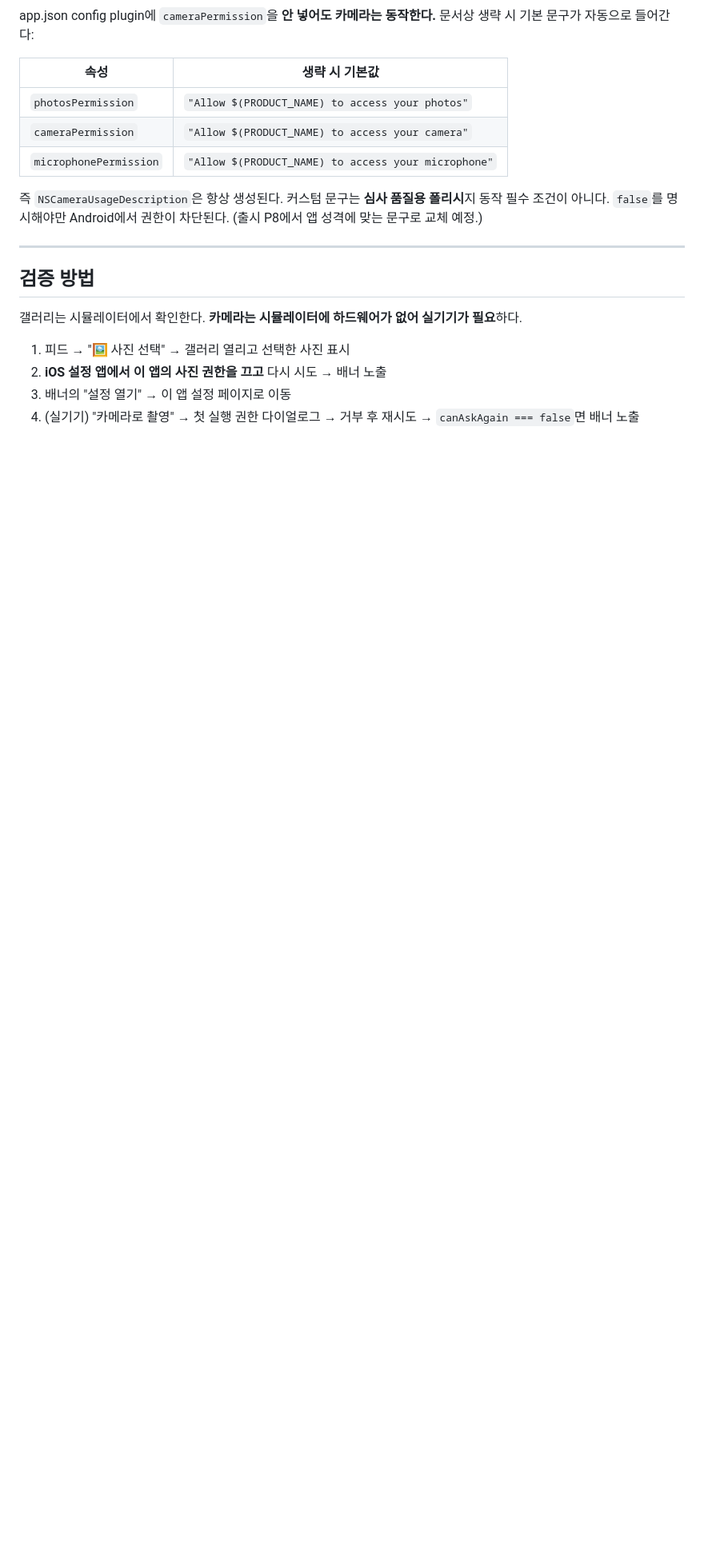
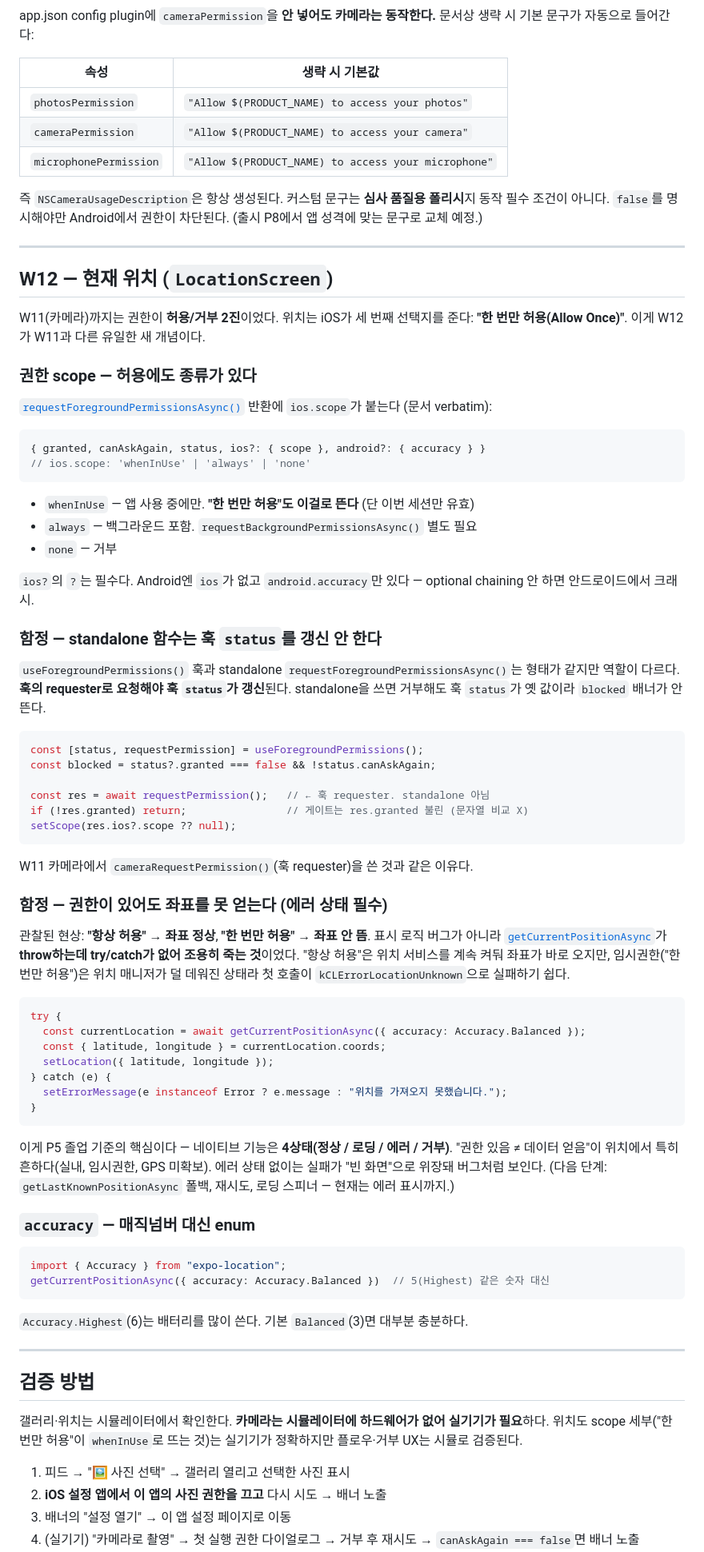
Before and after one commit to HA-SEUNG-JEONG/React-native-v2, a Markdown page: docs/p5-study-guide.md, the part around one of its changes. Shown at 80% size. Drawn GitHub-style; blank space fills up the shorter version.

Commit message:
docs: 가이드에 W12 위치 섹션 추가

````diff
--- a/docs/p5-study-guide.md
+++ b/docs/p5-study-guide.md
@@ -311,9 +311,70 @@ app.json config plugin에 `cameraPermission`을 **안 넣어도 카메라는 동
 
 ---
 
+## W12 — 현재 위치 (`LocationScreen`)
+
+W11(카메라)까지는 권한이 **허용/거부 2진**이었다. 위치는 iOS가 세 번째 선택지를 준다: **"한 번만 허용(Allow Once)"**. 이게 W12가 W11과 다른 유일한 새 개념이다.
+
+### 권한 scope — 허용에도 종류가 있다
+
+[`requestForegroundPermissionsAsync()`](https://docs.expo.dev/versions/v54.0.0/sdk/location/#locationrequestforegroundpermissionsasync) 반환에 `ios.scope`가 붙는다 (문서 verbatim):
+
+```ts
+{ granted, canAskAgain, status, ios?: { scope }, android?: { accuracy } }
+// ios.scope: 'whenInUse' | 'always' | 'none'
+```
+
+- `whenInUse` — 앱 사용 중에만. **"한 번만 허용"도 이걸로 뜬다** (단 이번 세션만 유효)
+- `always` — 백그라운드 포함. `requestBackgroundPermissionsAsync()` 별도 필요
+- `none` — 거부
+
+`ios?`의 `?`는 필수다. Android엔 `ios`가 없고 `android.accuracy`만 있다 — optional chaining 안 하면 안드로이드에서 크래시.
+
+### 함정 — standalone 함수는 훅 `status`를 갱신 안 한다
+
+`useForegroundPermissions()` 훅과 standalone `requestForegroundPermissionsAsync()`는 형태가 같지만 역할이 다르다. **훅의 requester로 요청해야 훅 `status`가 갱신**된다. standalone을 쓰면 거부해도 훅 `status`가 옛 값이라 `blocked` 배너가 안 뜬다.
+
+```ts
+const [status, requestPermission] = useForegroundPermissions();
+const blocked = status?.granted === false && !status.canAskAgain;
+
+const res = await requestPermission();   // ← 훅 requester. standalone 아님
+if (!res.granted) return;                // 게이트는 res.granted 불린 (문자열 비교 X)
+setScope(res.ios?.scope ?? null);
+```
+
+W11 카메라에서 `cameraRequestPermission()`(훅 requester)을 쓴 것과 같은 이유다.
+
+### 함정 — 권한이 있어도 좌표를 못 얻는다 (에러 상태 필수)
+
+관찰된 현상: **"항상 허용" → 좌표 정상**, **"한 번만 허용" → 좌표 안 뜸**. 표시 로직 버그가 아니라 [`getCurrentPositionAsync`](https://docs.expo.dev/versions/v54.0.0/sdk/location/#locationgetcurrentpositionasyncoptions)가 **throw하는데 try/catch가 없어 조용히 죽는 것**이었다. "항상 허용"은 위치 서비스를 계속 켜둬 좌표가 바로 오지만, 임시권한("한 번만 허용")은 위치 매니저가 덜 데워진 상태라 첫 호출이 `kCLErrorLocationUnknown`으로 실패하기 쉽다.
+
+```ts
+try {
+  const currentLocation = await getCurrentPositionAsync({ accuracy: Accuracy.Balanced });
+  const { latitude, longitude } = currentLocation.coords;
+  setLocation({ latitude, longitude });
+} catch (e) {
+  setErrorMessage(e instanceof Error ? e.message : "위치를 가져오지 못했습니다.");
+}
+```
+
+이게 P5 졸업 기준의 핵심이다 — 네이티브 기능은 **4상태(정상 / 로딩 / 에러 / 거부)**. "권한 있음 ≠ 데이터 얻음"이 위치에서 특히 흔하다(실내, 임시권한, GPS 미확보). 에러 상태 없이는 실패가 "빈 화면"으로 위장돼 버그처럼 보인다. (다음 단계: `getLastKnownPositionAsync` 폴백, 재시도, 로딩 스피너 — 현재는 에러 표시까지.)
+
+### `accuracy` — 매직넘버 대신 enum
+
+```ts
+import { Accuracy } from "expo-location";
+getCurrentPositionAsync({ accuracy: Accuracy.Balanced })  // 5(Highest) 같은 숫자 대신
+```
+
+`Accuracy.Highest`(6)는 배터리를 많이 쓴다. 기본 `Balanced`(3)면 대부분 충분하다.
+
+---
+
 ## 검증 방법
 
-갤러리는 시뮬레이터에서 확인한다. **카메라는 시뮬레이터에 하드웨어가 없어 실기기가 필요**하다.
+갤러리·위치는 시뮬레이터에서 확인한다. **카메라는 시뮬레이터에 하드웨어가 없어 실기기가 필요**하다. 위치도 scope 세부("한 번만 허용"이 `whenInUse`로 뜨는 것)는 실기기가 정확하지만 플로우·거부 UX는 시뮬로 검증된다.
 
 1. 피드 → "🖼 사진 선택" → 갤러리 열리고 선택한 사진 표시
 2. **iOS 설정 앱에서 이 앱의 사진 권한을 끄고** 다시 시도 → 배너 노출
````
Also changed, not shown: other parts of docs/p5-study-guide.md (+8 -5 lines).
